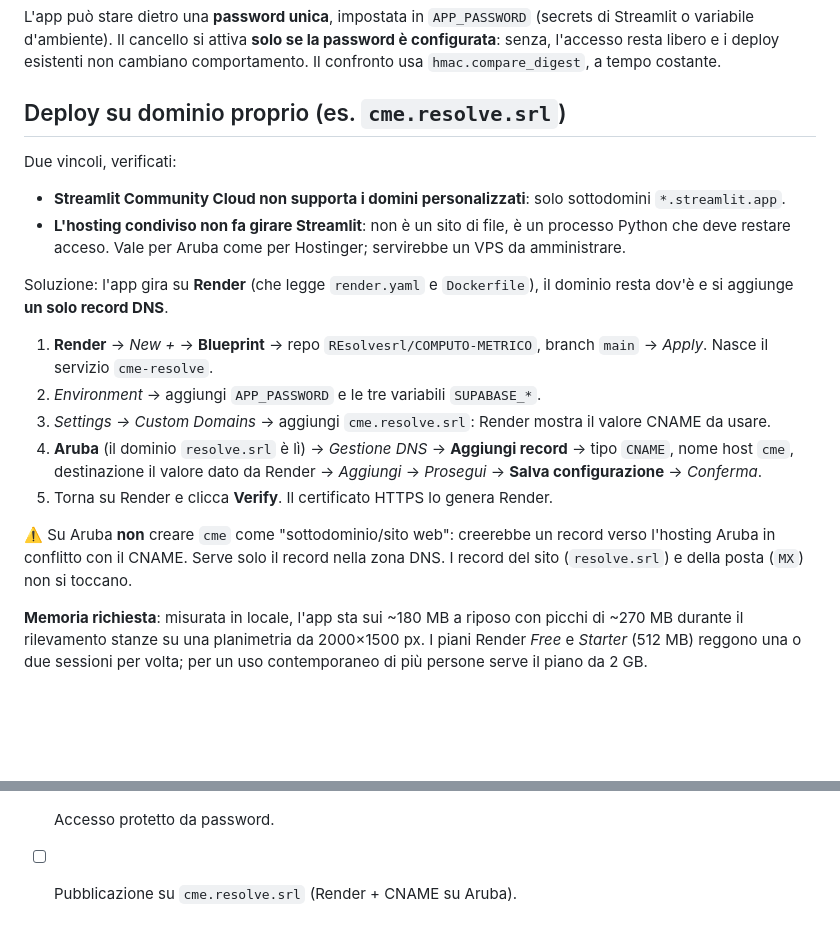
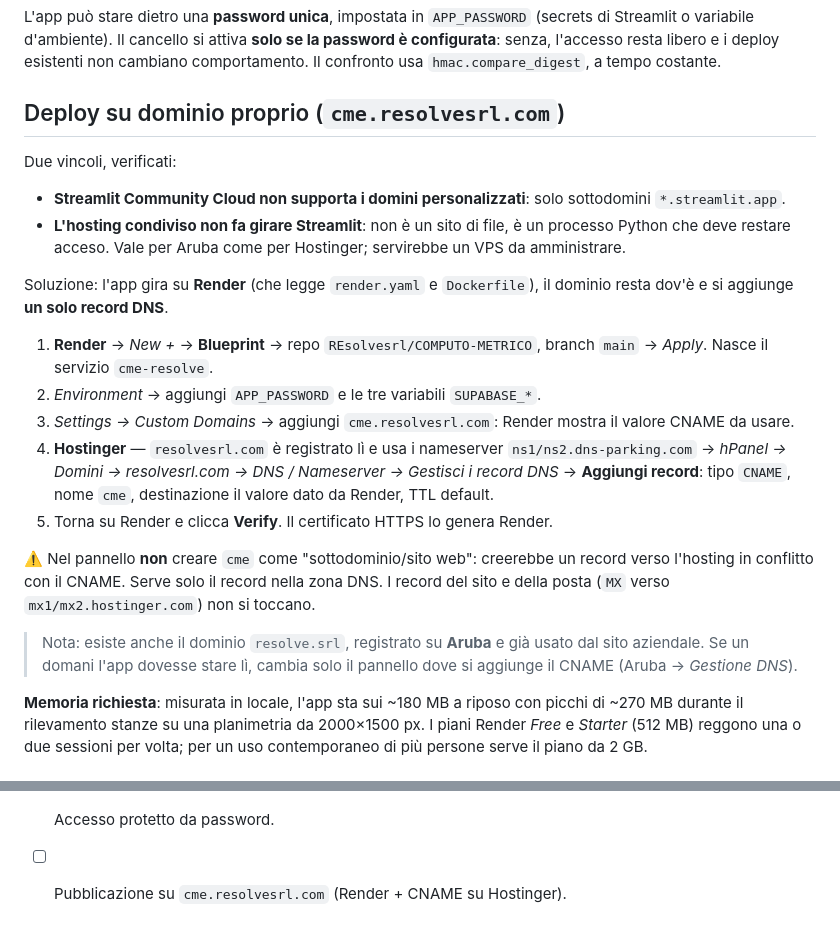
Before and after one commit to REsolvesrl/COMPUTO-METRICO, a Markdown page: README.md, 2 parts joined by grey strips. Rendered like a GitHub page; blank space fills up the shorter version.

Commit message:
README: il dominio dell'app e' cme.resolvesrl.com, CNAME su Hostinger

```diff
--- a/README.md
+++ b/README.md
@@ -110,7 +110,7 @@ se la password è configurata**: senza, l'accesso resta libero e i deploy
 esistenti non cambiano comportamento. Il confronto usa
 `hmac.compare_digest`, a tempo costante.
 
-## Deploy su dominio proprio (es. `cme.resolve.srl`)
+## Deploy su dominio proprio (`cme.resolvesrl.com`)
 
 Due vincoli, verificati:
 
@@ -126,17 +126,22 @@ il dominio resta dov'è e si aggiunge **un solo record DNS**.
 1. **Render** → *New +* → **Blueprint** → repo `REsolvesrl/COMPUTO-METRICO`,
    branch `main` → *Apply*. Nasce il servizio `cme-resolve`.
 2. *Environment* → aggiungi `APP_PASSWORD` e le tre variabili `SUPABASE_*`.
-3. *Settings → Custom Domains* → aggiungi `cme.resolve.srl`: Render mostra il
-   valore CNAME da usare.
-4. **Aruba** (il dominio `resolve.srl` è lì) → *Gestione DNS* → **Aggiungi
-   record** → tipo `CNAME`, nome host `cme`, destinazione il valore dato da
-   Render → *Aggiungi* → *Prosegui* → **Salva configurazione** → *Conferma*.
+3. *Settings → Custom Domains* → aggiungi `cme.resolvesrl.com`: Render mostra
+   il valore CNAME da usare.
+4. **Hostinger** — `resolvesrl.com` è registrato lì e usa i nameserver
+   `ns1/ns2.dns-parking.com` → *hPanel → Domini → resolvesrl.com → DNS /
+   Nameserver → Gestisci i record DNS* → **Aggiungi record**: tipo `CNAME`,
+   nome `cme`, destinazione il valore dato da Render, TTL default.
 5. Torna su Render e clicca **Verify**. Il certificato HTTPS lo genera Render.
 
-⚠️ Su Aruba **non** creare `cme` come "sottodominio/sito web": creerebbe un
-record verso l'hosting Aruba in conflitto con il CNAME. Serve solo il record
-nella zona DNS. I record del sito (`resolve.srl`) e della posta (`MX`) non si
-toccano.
+⚠️ Nel pannello **non** creare `cme` come "sottodominio/sito web": creerebbe
+un record verso l'hosting in conflitto con il CNAME. Serve solo il record
+nella zona DNS. I record del sito e della posta (`MX` verso
+`mx1/mx2.hostinger.com`) non si toccano.
+
+> Nota: esiste anche il dominio `resolve.srl`, registrato su **Aruba** e già
+> usato dal sito aziendale. Se un domani l'app dovesse stare lì, cambia solo
+> il pannello dove si aggiunge il CNAME (Aruba → *Gestione DNS*).
 
 **Memoria richiesta**: misurata in locale, l'app sta sui ~180 MB a riposo con
 picchi di ~270 MB durante il rilevamento stanze su una planimetria da
@@ -183,4 +188,4 @@ aree proposte, da rifinire a mano con gli strumenti di modifica.
 - [x] Pubblicazione su Streamlit Community Cloud.
 - [x] Archivio dei progetti online (Supabase Storage).
 - [x] Accesso protetto da password.
-- [ ] Pubblicazione su `cme.resolve.srl` (Render + CNAME su Aruba).
+- [ ] Pubblicazione su `cme.resolvesrl.com` (Render + CNAME su Hostinger).
```
